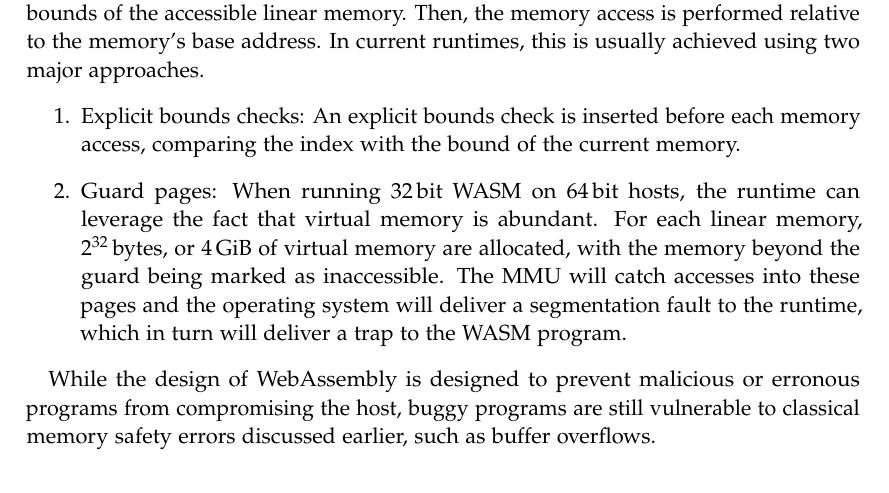
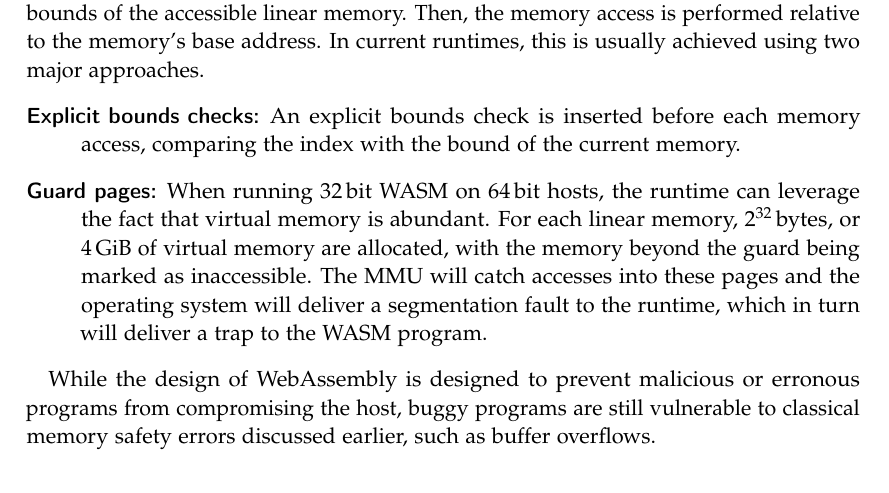
Before and after one commit to martin-fink/msc-thesis, a LaTeX thesis (main.tex, which reads chapters/02_background.tex): part of page 11 of 36, cut so that both start at the same text. Compiled offline with pdfLaTeX; a LaTeX package or settings file that is missing is left out.

Commit message:
update background

```diff
--- a/chapters/02_background.tex
+++ b/chapters/02_background.tex
@@ -34,12 +34,12 @@ Since its inception, WebAssembly has expanded its utility beyond the initial des
 When accessing memory, the \ac{WASM} runtime must ensure the access is within the bounds of the accessible linear memory.
 Then, the memory access is performed relative to the memory's base address.
 In current runtimes, this is usually achieved using two major approaches.
-\begin{enumerate}
-    \item Explicit bounds checks: An explicit bounds check is inserted before each memory access, comparing the index with the bound of the current memory.
-    \item Guard pages: When running 32\,bit \ac{WASM} on 64\,bit hosts, the runtime can leverage the fact that virtual memory is abundant.
+\begin{description}
+    \item[Explicit bounds checks:] An explicit bounds check is inserted before each memory access, comparing the index with the bound of the current memory.
+    \item[Guard pages:] When running 32\,bit \ac{WASM} on 64\,bit hosts, the runtime can leverage the fact that virtual memory is abundant.
     For each linear memory, $2^{32}$\,bytes, or 4\,GiB of virtual memory are allocated, with the memory beyond the guard being marked as inaccessible.
     The MMU will catch accesses into these pages and the operating system will deliver a segmentation fault to the runtime, which in turn will deliver a trap to the \ac{WASM} program.
-\end{enumerate}
+\end{description}
 
 
 While the design of WebAssembly is designed to prevent malicious or erronous programs from compromising the host, buggy programs are still vulnerable to classical memory safety errors discussed earlier, such as buffer overflows.
```
